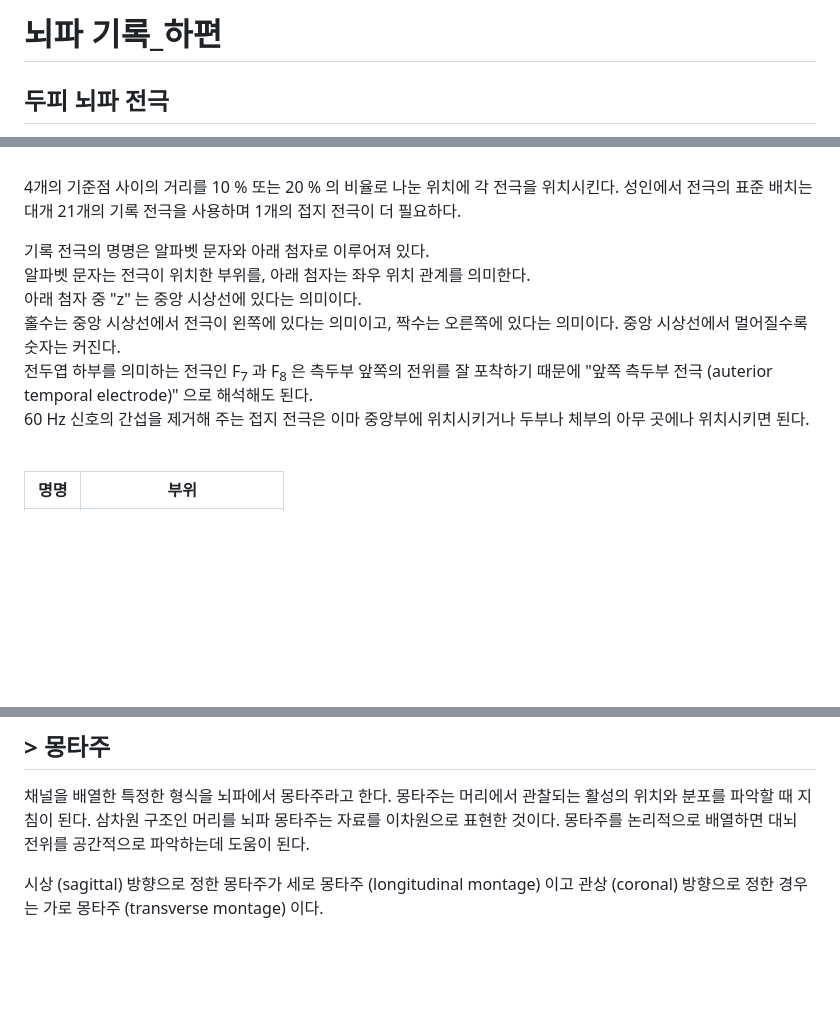
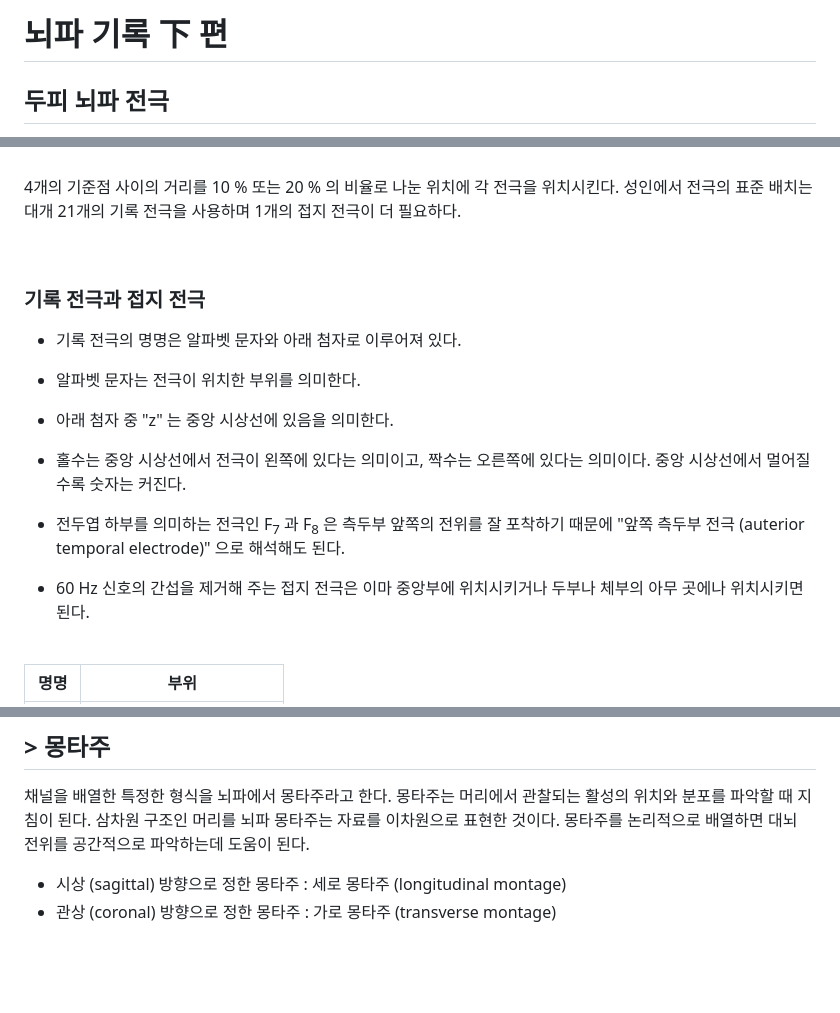
Before and after one commit to ez-neurai/TIL, a Markdown page: EEG/뇌파_기록_하편.md, 3 parts joined by grey strips. Rendered like a GitHub page; blank space fills up the shorter version.

```diff
--- a/EEG/뇌파_기록_하편.md
+++ b/EEG/뇌파_기록_하편.md
@@ -1,4 +1,4 @@
-# 뇌파 기록_하편
+# 뇌파 기록 下 편
 ## 두피 뇌파 전극
 각 전극은 위치에 따라 고유한 기호로 명명되어 있다. 기록 전극이 놓일 정확한 위치를 파악하고 두 개 전극이 조합하여 형성한 도출 (derivation) 을 논리적으로 배열한 몽타주의 이해가 두피 뇌파의 기본이다.
 
@@ -19,12 +19,20 @@
 
 4개의 기준점 사이의 거리를 10 % 또는 20 % 의 비율로 나눈 위치에 각 전극을 위치시킨다. 성인에서 전극의 표준 배치는 대개 21개의 기록 전극을 사용하며 1개의 접지 전극이 더 필요하다.
 
-기록 전극의 명명은 알파벳 문자와 아래 첨자로 이루어져 있다.
-알파벳 문자는 전극이 위치한 부위를, 아래 첨자는 좌우 위치 관계를 의미한다.
-아래 첨자 중 "z" 는 중앙 시상선에 있다는 의미이다.
-홀수는 중앙 시상선에서 전극이 왼쪽에 있다는 의미이고, 짝수는 오른쪽에 있다는 의미이다. 중앙 시상선에서 멀어질수록 숫자는 커진다.
-전두엽 하부를 의미하는 전극인 F<sub>7</sub> 과 F<sub>8</sub> 은 측두부 앞쪽의 전위를 잘 포착하기 때문에 "앞쪽 측두부 전극 (auterior temporal electrode)" 으로 해석해도 된다.
-60 Hz 신호의 간섭을 제거해 주는 접지 전극은 이마 중앙부에 위치시키거나 두부나 체부의 아무 곳에나 위치시키면 된다.
+<br>
+
+### 기록 전극과 접지 전극
+- 기록 전극의 명명은 알파벳 문자와 아래 첨자로 이루어져 있다.
+
+- 알파벳 문자는 전극이 위치한 부위를 의미한다.
+
+- 아래 첨자 중 "z" 는 중앙 시상선에 있음을 의미한다.
+
+- 홀수는 중앙 시상선에서 전극이 왼쪽에 있다는 의미이고, 짝수는 오른쪽에 있다는 의미이다. 중앙 시상선에서 멀어질수록 숫자는 커진다.
+
+- 전두엽 하부를 의미하는 전극인 F<sub>7</sub> 과 F<sub>8</sub> 은 측두부 앞쪽의 전위를 잘 포착하기 때문에 "앞쪽 측두부 전극 (auterior temporal electrode)" 으로 해석해도 된다.
+
+- 60 Hz 신호의 간섭을 제거해 주는 접지 전극은 이마 중앙부에 위치시키거나 두부나 체부의 아무 곳에나 위치시키면 된다.
 
 <br>
 
@@ -131,7 +150,8 @@ O<sub>z</sub>, T<sub>3</sub>, T<sub>4</sub>, Fp<sub>z</sub> 를 지나도록 하
 ## > 몽타주
 채널을 배열한 특정한 형식을 뇌파에서 몽타주라고 한다. 몽타주는 머리에서 관찰되는 활성의 위치와 분포를 파악할 때 지침이 된다. 삼차원 구조인 머리를 뇌파 몽타주는 자료를 이차원으로 표현한 것이다. 몽타주를 논리적으로 배열하면 대뇌 전위를 공간적으로 파악하는데 도움이 된다.
 
-시상 (sagittal) 방향으로 정한 몽타주가 세로 몽타주 (longitudinal montage) 이고 관상 (coronal) 방향으로 정한 경우는 가로 몽타주 (transverse montage) 이다.
+- 시상 (sagittal) 방향으로 정한 몽타주 : 세로 몽타주 (longitudinal montage)
+- 관상 (coronal) 방향으로 정한 몽타주 : 가로 몽타주 (transverse montage)
 
 <br>
 <br>
@@ -139,5 +159,4 @@ O<sub>z</sub>, T<sub>3</sub>, T<sub>4</sub>, Fp<sub>z</sub> 를 지나도록 하
 
 
 
-
 <a name="인공산물">1</a> : 대뇌 밖에서 비롯된 전기 신호를 인공산물이라고 한다. 뇌파 데이터는 대부분 인공산물에 의해 오염된다. 인공산물의 진폭은 측정하고자 하는 피질 신호의 진폭 크기에 비해 상당히 클 수 있다.
```
Also changed, not shown: other parts of EEG/뇌파_기록_하편.md (+25 -14 lines), EEG/뇌파_기록_상편.md (+1 -1 lines), EEG/뇌파_신호_특성_및_분석법.md (added, +91 -0 lines).
